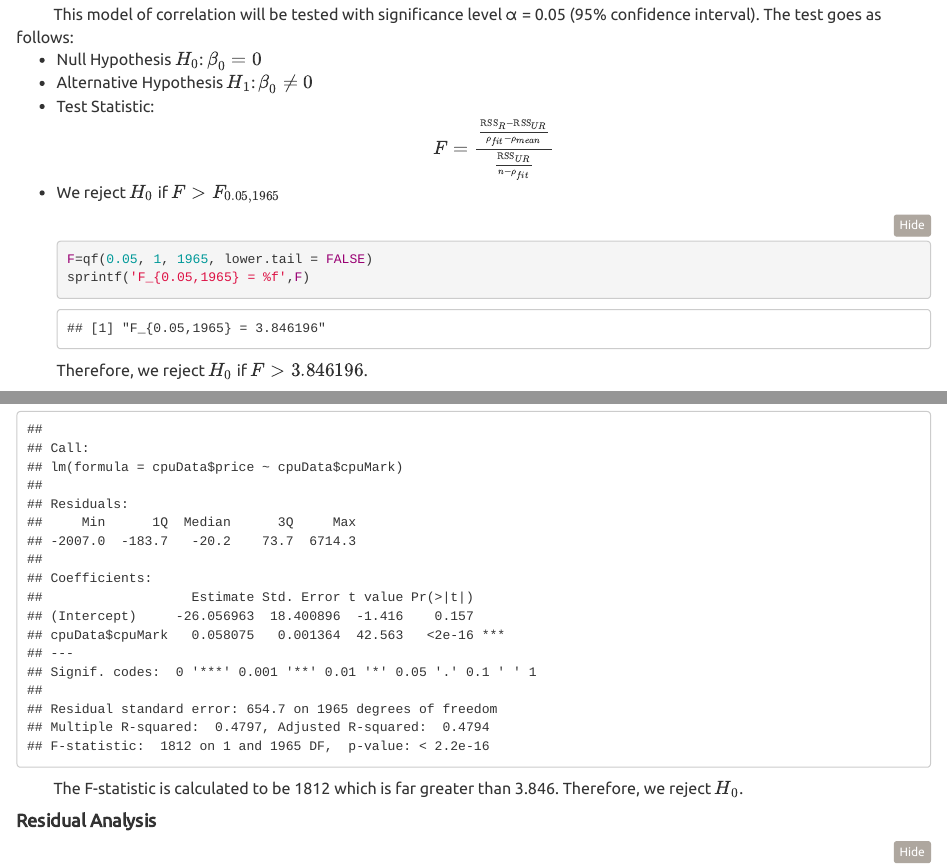
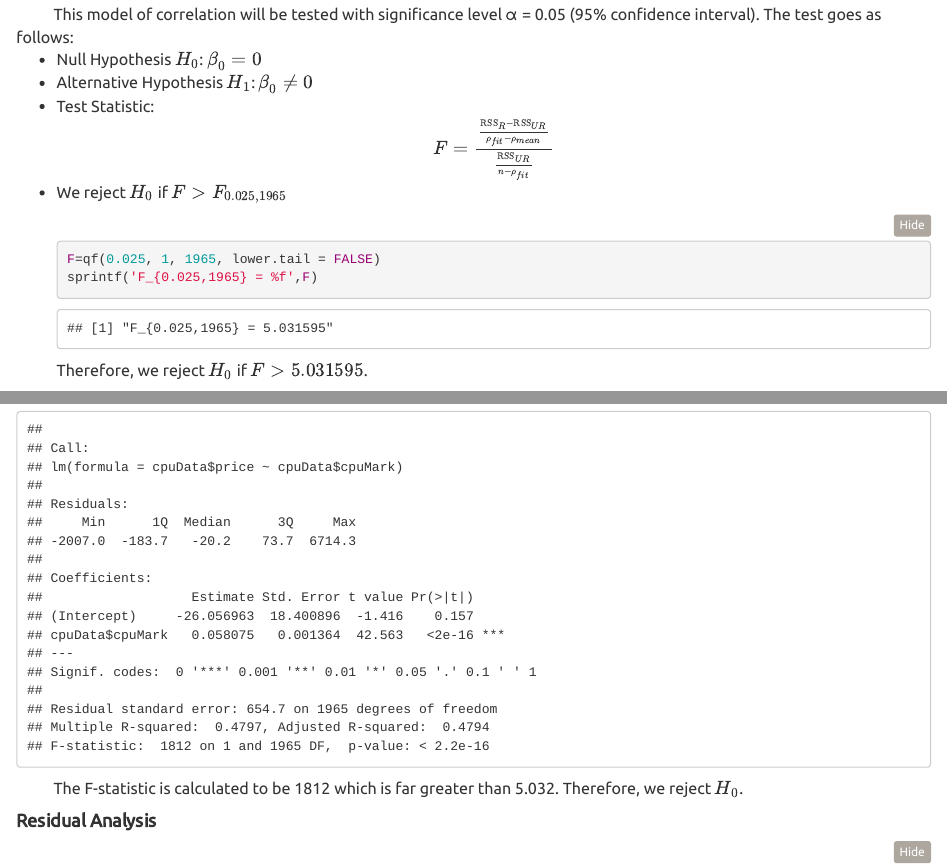
Before and after one commit to jhtl08/Correlation-Project, an R Markdown document (final project.Rmd): the page in a window 1100 px wide, from 1500 px down, and a second part further down, joined at a grey line. Rendered offline with R 4.5, knitr and Pandoc, with nearby package versions.

Commit message:
5-results and discussion done

````diff
--- a/final project.Rmd
+++ b/final project.Rmd
@@ -54,19 +54,19 @@ sprintf("r-squared = %f", r^2)
 <li>Alternative Hypothesis $H_1$: $β_0\neq0$</li>
 <li>Test Statistic: </li>
 <center>$F=\frac{\frac{{\rm RSS}_R-{\rm RSS}_{UR}}{\rho_{fit}-\rho_{mean}}}{\frac{{\rm RSS}_{UR}}{n-\rho_{fit}}}$ </center>
-<li> We reject $H_0$ if $F>F_{0.05,1965}$
+<li> We reject $H_0$ if $F>F_{0.025,1965}$
 ```{r}
-F=qf(0.05, 1, 1965, lower.tail = FALSE)
-sprintf('F_{0.05,1965} = %f',F)
+F=qf(0.025, 1, 1965, lower.tail = FALSE)
+sprintf('F_{0.025,1965} = %f',F)
 ```
-Therefore, we reject $H_0$ if $F>3.846196$.</li>
+Therefore, we reject $H_0$ if $F>5.031595$.</li>
 </ul>
 
 **Calculation:**
 ```{r}
 summary(model)
 ```
-|           The F-statistic is calculated to be 1812 which is far greater than 3.846. Therefore, we reject $H_0$.
+|           The F-statistic is calculated to be 1812 which is far greater than 5.032. Therefore, we reject $H_0$.
 
 #### **Residual Analysis**
 ```{r warning=FALSE, message=FALSE, fig.align='center'}
````
Also changed, not shown: final-project.html.
